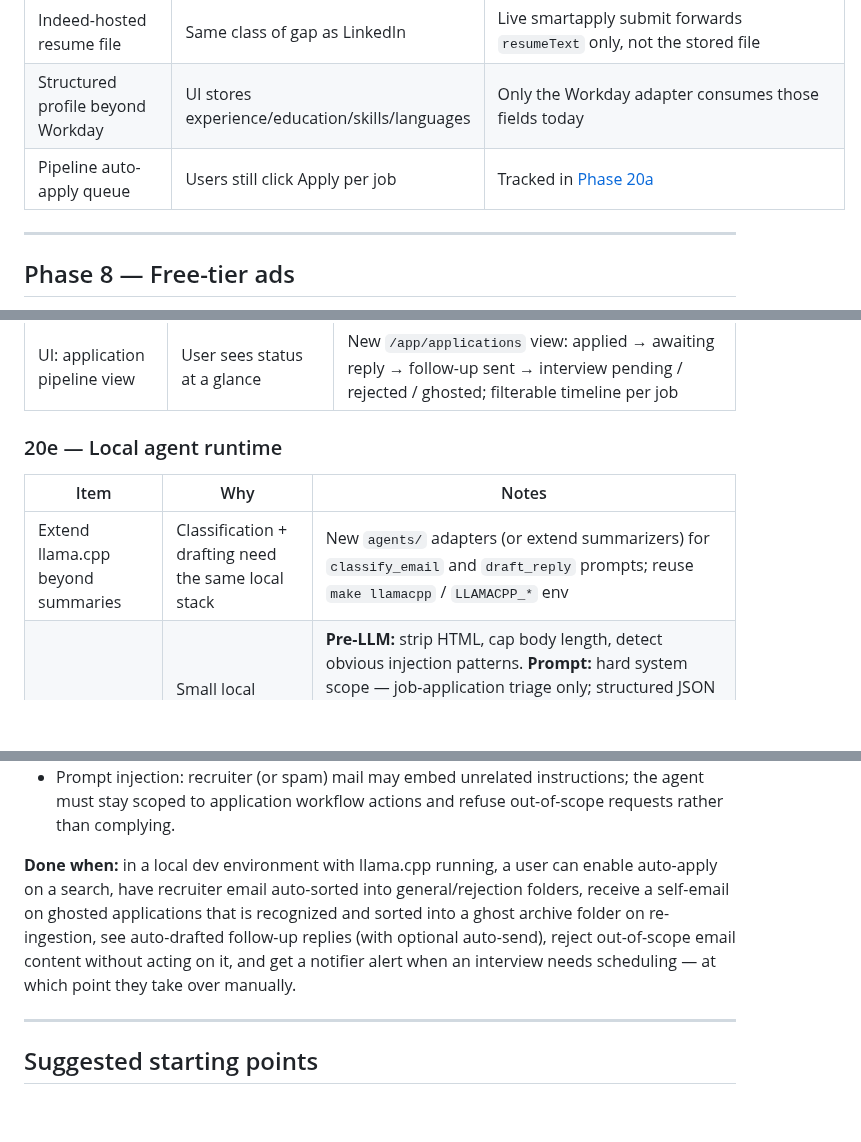
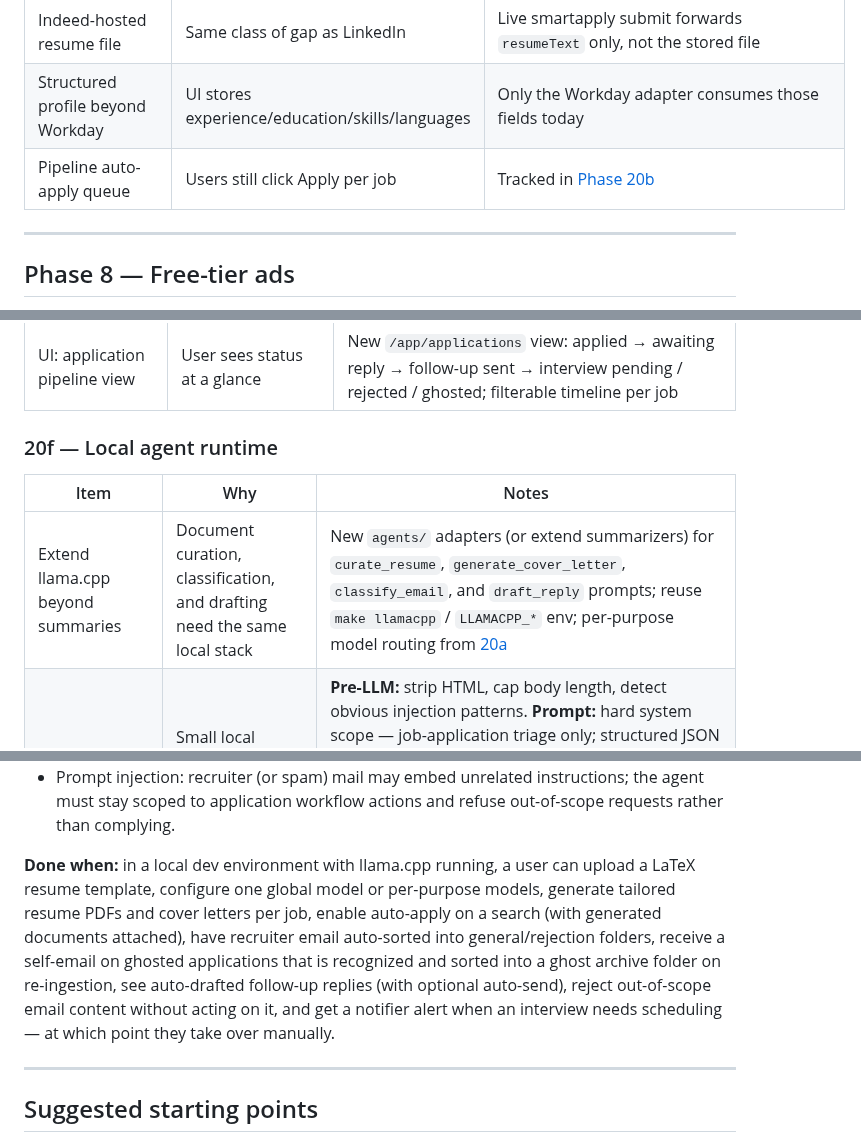
Before and after one commit to davidcristian/HeadStart, a Markdown page: docs/roadmap.md, 3 parts joined by grey strips. Drawn GitHub-style; blank space fills up the shorter version.

```diff
--- a/docs/roadmap.md
+++ b/docs/roadmap.md
@@ -195,7 +195,7 @@ complete across all scrapers:
 | LinkedIn Easy Apply resume PDF | Many Easy Apply jobs require an attachment | Live submit sends `fileUploadResponses: []`; `resume_text` only |
 | Indeed-hosted resume file | Same class of gap as LinkedIn | Live smartapply submit forwards `resumeText` only, not the stored file |
 | Structured profile beyond Workday | UI stores experience/education/skills/languages | Only the Workday adapter consumes those fields today |
-| Pipeline auto-apply queue | Users still click Apply per job | Tracked in [Phase 20a](#20a--apply-orchestration-extend-phase-7) |
+| Pipeline auto-apply queue | Users still click Apply per job | Tracked in [Phase 20b](#20b--apply-orchestration-extend-phase-7) |
 
 ---
 
@@ -591,11 +613,11 @@ multi-tenant operation without explicit user-controlled infrastructure.
 | Handoff notification | User checks their own calendar | Push via existing notifiers (email, Slack, ntfy, etc.): "Interview to schedule at {company} — take over from here" with thread link and job card |
 | UI: application pipeline view | User sees status at a glance | New `/app/applications` view: applied → awaiting reply → follow-up sent → interview pending / rejected / ghosted; filterable timeline per job |
 
-### 20e — Local agent runtime
+### 20f — Local agent runtime
 
 | Item | Why | Notes |
 | ---- | --- | ----- |
-| Extend llama.cpp beyond summaries | Classification + drafting need the same local stack | New `agents/` adapters (or extend summarizers) for `classify_email` and `draft_reply` prompts; reuse `make llamacpp` / `LLAMACPP_*` env |
+| Extend llama.cpp beyond summaries | Document curation, classification, and drafting need the same local stack | New `agents/` adapters (or extend summarizers) for `curate_resume`, `generate_cover_letter`, `classify_email`, and `draft_reply` prompts; reuse `make llamacpp` / `LLAMACPP_*` env; per-purpose model routing from [20a](#20a--tailored-application-documents) |
 | Input sanitization & scope lock | Small local models are easily hijacked by unrelated email content | **Pre-LLM:** strip HTML, cap body length, detect obvious injection patterns. **Prompt:** hard system scope — job-application triage only; structured JSON output schema (no free-form chat). **Post-LLM:** validate response against allowlisted labels/actions; reject out-of-scope completions (e.g. email says "give me the recipe for a pancake" → classify as `out_of_scope`, do not draft or send a reply). Never pass raw user email as executable instructions |
 | Agent orchestration loop | Poll inbox → classify → act → log | Celery beat task or standalone dev daemon; runs only when `INBOX_AGENT_ENABLED=true` |
 | Docs & ADR | Capture dev-only boundary and safety model | ADR for why this stays off hosted prod; module doc under `modules/inbox.md` |
@@ -613,12 +635,14 @@ multi-tenant operation without explicit user-controlled infrastructure.
   out-of-scope requests rather than complying.
 
 **Done when:** in a local dev environment with llama.cpp running, a user can
-enable auto-apply on a search, have recruiter email auto-sorted into
-general/rejection folders, receive a self-email on ghosted applications that is
-recognized and sorted into a ghost archive folder on re-ingestion, see
-auto-drafted follow-up replies (with optional auto-send), reject out-of-scope
-email content without acting on it, and get a notifier alert when an interview
-needs scheduling — at which point they take over manually.
+upload a LaTeX resume template, configure one global model or per-purpose
+models, generate tailored resume PDFs and cover letters per job, enable
+auto-apply on a search (with generated documents attached), have recruiter email
+auto-sorted into general/rejection folders, receive a self-email on ghosted
+applications that is recognized and sorted into a ghost archive folder on
+re-ingestion, see auto-drafted follow-up replies (with optional auto-send),
+reject out-of-scope email content without acting on it, and get a notifier alert
+when an interview needs scheduling — at which point they take over manually.
 
 ---
 
```
Also changed, not shown: other parts of docs/roadmap.md (+32 -10 lines).
